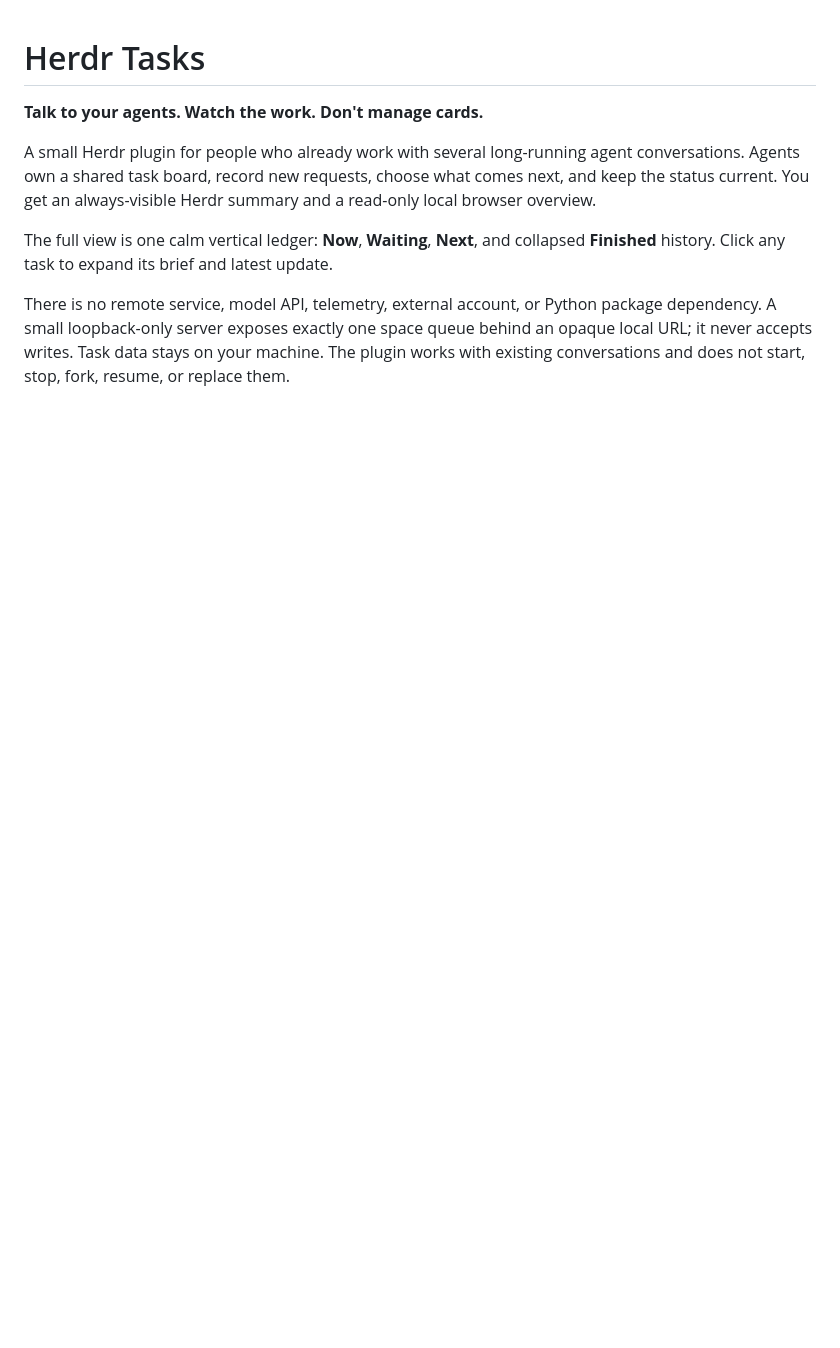
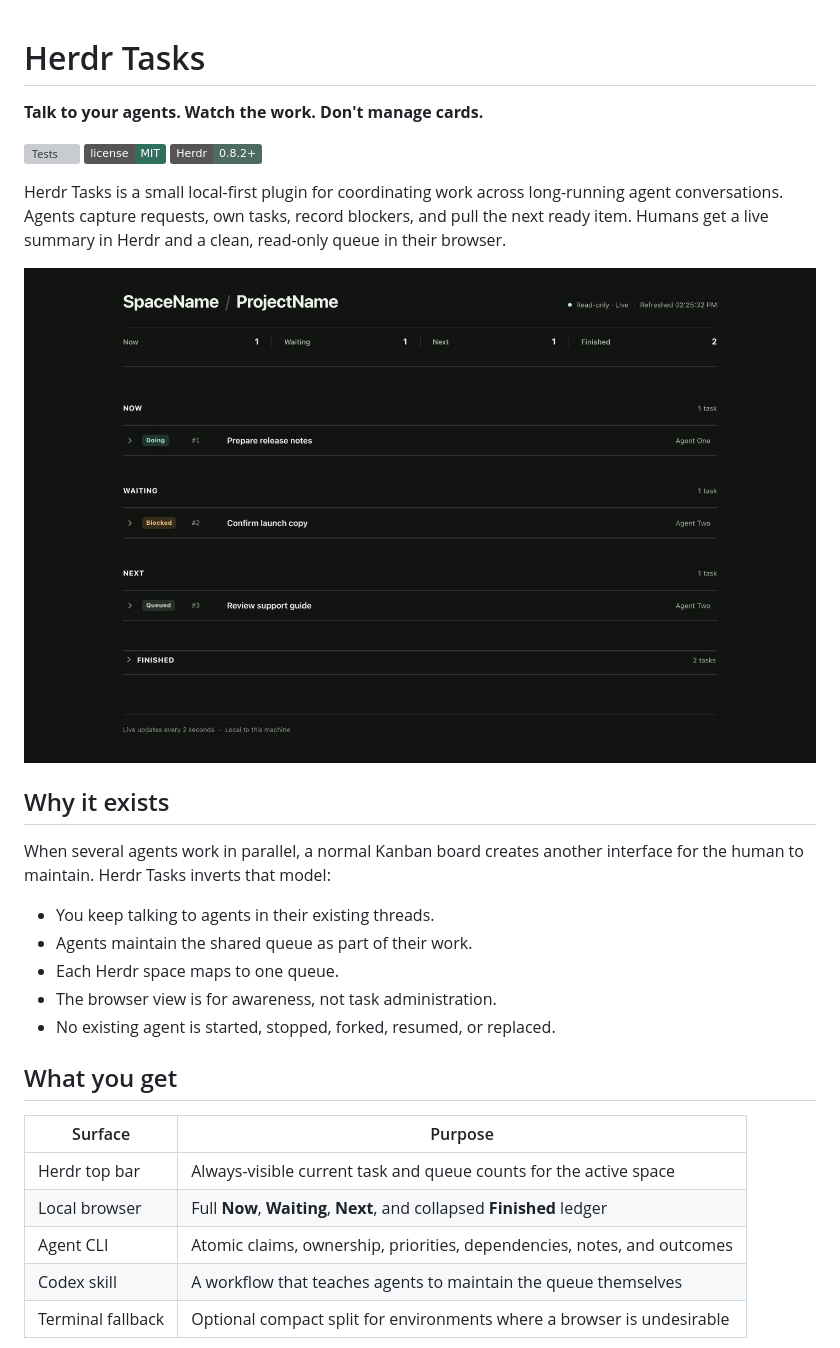
Before and after one commit to Eslsamu/herdr-tasks, a Markdown page: README.md, the part around one of its changes. Drawn GitHub-style; pictures changed too: docs/assets/queue-desktop.png (added); badges without logos; blank space fills up the shorter version; grey boxes are pictures that could not be loaded.

```diff
--- a/README.md
+++ b/README.md
@@ -2,8 +2,31 @@
 
 **Talk to your agents. Watch the work. Don't manage cards.**
 
-A small Herdr plugin for people who already work with several long-running agent conversations. Agents own a shared task board, record new requests, choose what comes next, and keep the status current. You get an always-visible Herdr summary and a read-only local browser overview.
+[![Tests](https://github.com/Eslsamu/herdr-tasks/actions/workflows/test.yml/badge.svg)](https://github.com/Eslsamu/herdr-tasks/actions/workflows/test.yml)
+[![MIT License](https://img.shields.io/badge/license-MIT-2f6f5e.svg)](LICENSE)
+[![Herdr 0.8.2+](https://img.shields.io/badge/Herdr-0.8.2%2B-4d6b63.svg)](https://herdr.dev)
 
-The full view is one calm vertical ledger: **Now**, **Waiting**, **Next**, and collapsed **Finished** history. Click any task to expand its brief and latest update.
+Herdr Tasks is a small local-first plugin for coordinating work across long-running agent conversations. Agents capture requests, own tasks, record blockers, and pull the next ready item. Humans get a live summary in Herdr and a clean, read-only queue in their browser.
 
-There is no remote service, model API, telemetry, external account, or Python package dependency. A small loopback-only server exposes exactly one space queue behind an opaque local URL; it never accepts writes. Task data stays on your machine. The plugin works with existing conversations and does not start, stop, fork, resume, or replace them.
+![Herdr Tasks browser queue showing generic demo work](docs/assets/queue-desktop.png)
+
+## Why it exists
+
+When several agents work in parallel, a normal Kanban board creates another interface for the human to maintain. Herdr Tasks inverts that model:
+
+- You keep talking to agents in their existing threads.
+- Agents maintain the shared queue as part of their work.
+- Each Herdr space maps to one queue.
+- The browser view is for awareness, not task administration.
+- No existing agent is started, stopped, forked, resumed, or replaced.
+
+## What you get
+
+| Surface | Purpose |
+| --- | --- |
+| Herdr top bar | Always-visible current task and queue counts for the active space |
+| Local browser | Full **Now**, **Waiting**, **Next**, and collapsed **Finished** ledger |
+| Agent CLI | Atomic claims, ownership, priorities, dependencies, notes, and outcomes |
+| Codex skill | A workflow that teaches agents to maintain the queue themselves |
+| Terminal fallback | Optional compact split for environments where a browser is undesirable |
+
```
Also changed, not shown: other parts of README.md (+112 -65 lines), .github/pull_request_template.md (added, +15 -0 lines), CHANGELOG.md (added, +45 -0 lines), CONTRIBUTING.md (added, +59 -0 lines), SECURITY.md (added, +22 -0 lines), docs/assets/queue-mobile.png (added), 7 other files.
